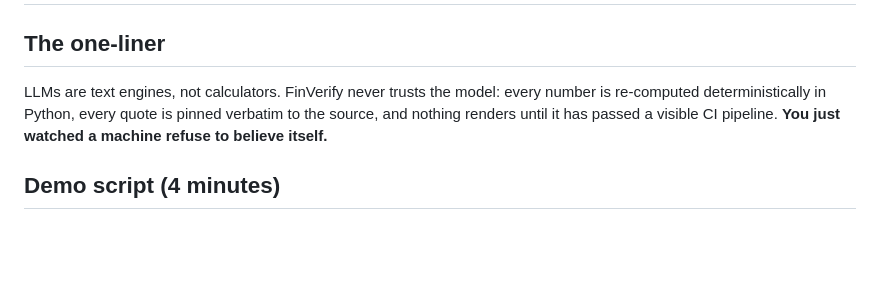
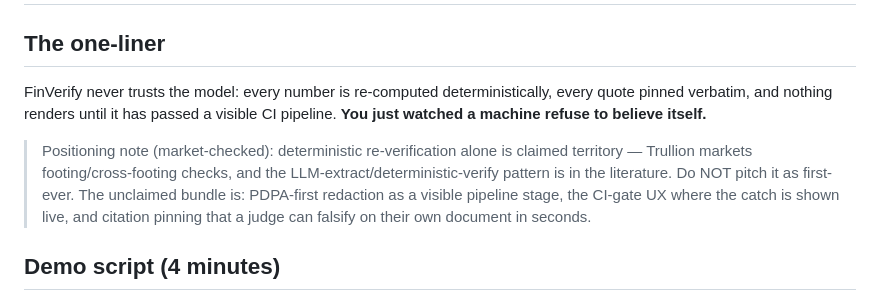
Before and after one commit to ponli550/DevLeague, a Markdown page: docs/PITCH.md, the part around the change. Drawn GitHub-style; blank space fills up the shorter version.

Commit message:
docs: pitch positioning — retire the pre-claimed novelty line
Market scan: Trullion pre-claims deterministic arithmetic checks and
the extract/verify pattern is published. Pitch the unclaimed bundle
(visible PDPA stage, CI-gate UX, falsifiable citation pinning), not a
first-ever claim a judge can puncture.

```diff
--- a/docs/PITCH.md
+++ b/docs/PITCH.md
@@ -1,10 +1,18 @@
 # FinVerify — Pitch & Compliance Narrative (Lab 1, Experian)
 
 ## The one-liner
-LLMs are text engines, not calculators. FinVerify never trusts the model:
-every number is re-computed deterministically in Python, every quote is
-pinned verbatim to the source, and nothing renders until it has passed a
-visible CI pipeline. **You just watched a machine refuse to believe itself.**
+FinVerify never trusts the model: every number is re-computed
+deterministically, every quote pinned verbatim, and nothing renders until
+it has passed a visible CI pipeline. **You just watched a machine refuse
+to believe itself.**
+
+> Positioning note (market-checked): deterministic re-verification alone
+> is claimed territory — Trullion markets footing/cross-footing checks,
+> and the LLM-extract/deterministic-verify pattern is in the literature.
+> Do NOT pitch it as first-ever. The unclaimed bundle is: PDPA-first
+> redaction as a visible pipeline stage, the CI-gate UX where the catch
+> is shown live, and citation pinning that a judge can falsify on their
+> own document in seconds.
 
 ## Demo script (4 minutes)
 1. Upload `sample_report.pdf`. Point at the pipeline: parse → redact →
```
